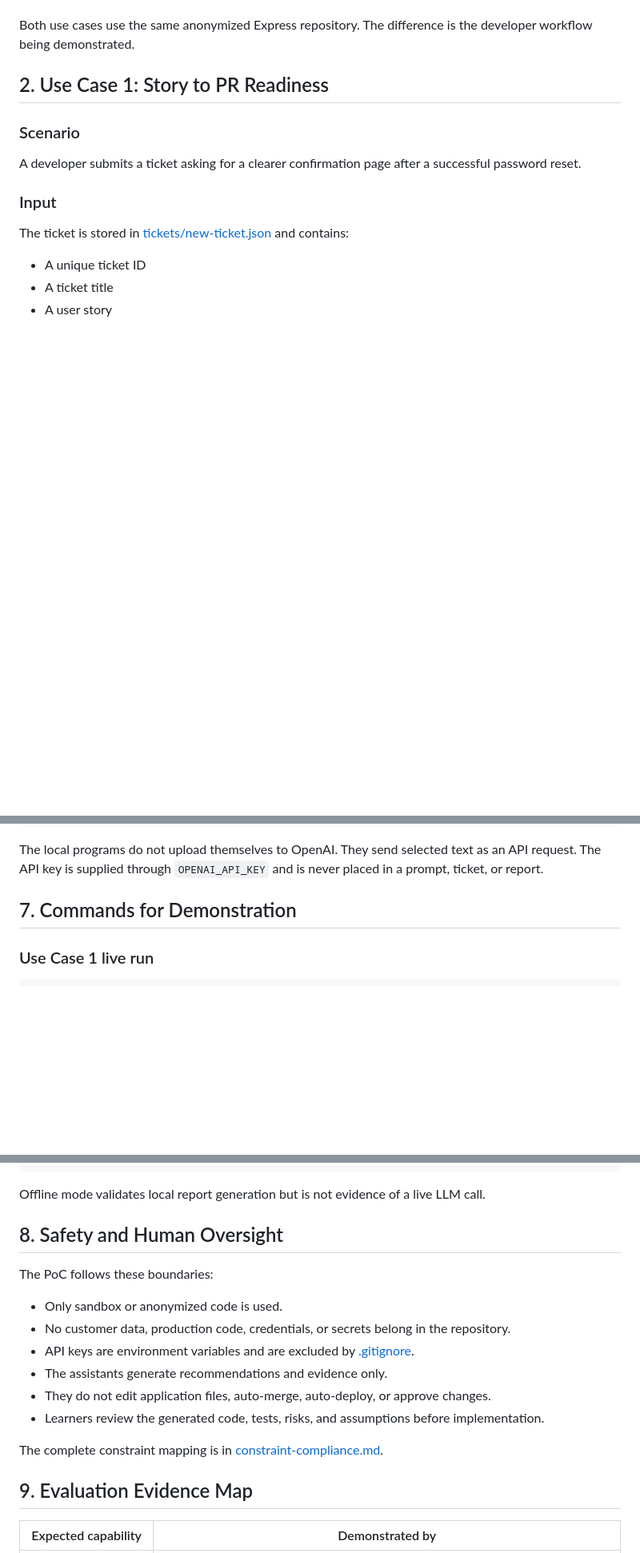
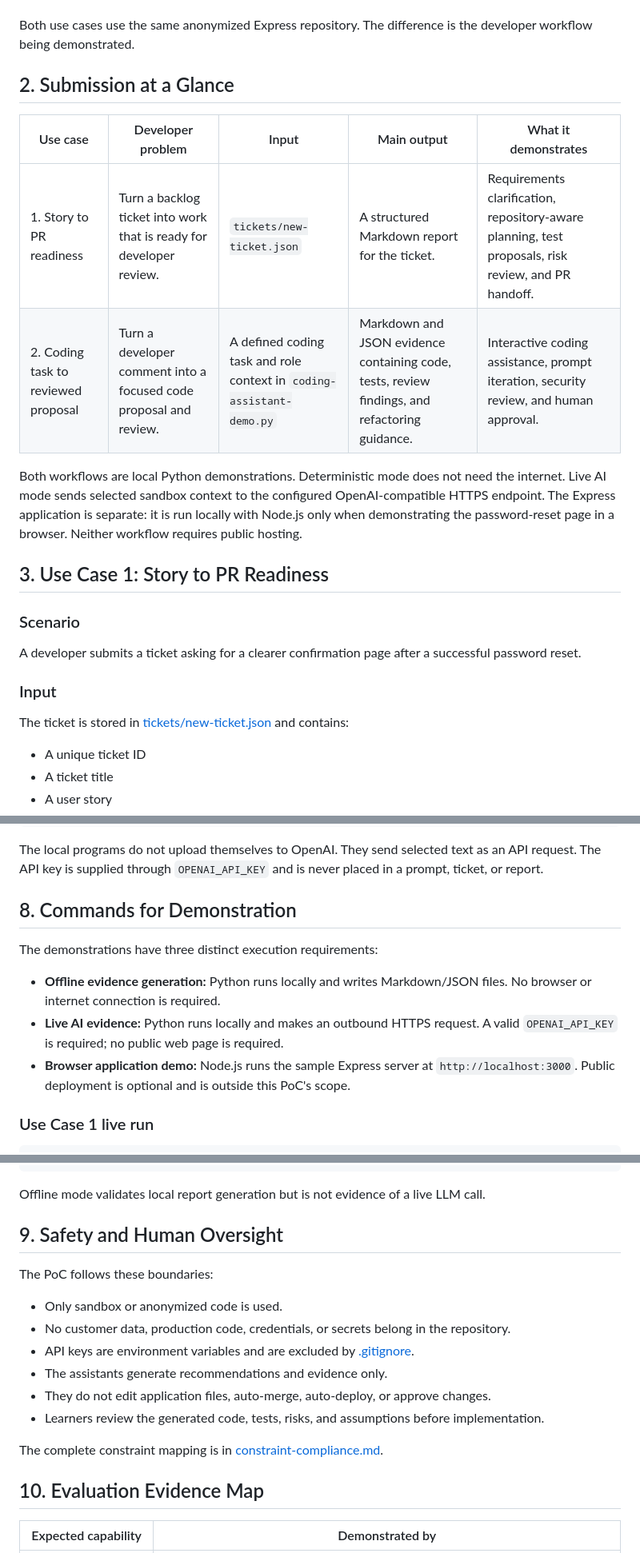
Before and after one commit to ebtenorio/MyridiusAiPoC, a Markdown page: docs/submission-overview.md, 3 parts joined by grey strips. Shown at 80% size. GitHub-like rendering; blank space fills up the shorter version.

Commit message:
udpated submission-overview.md

```diff
--- a/docs/submission-overview.md
+++ b/docs/submission-overview.md
@@ -9,7 +9,16 @@ This proof of concept demonstrates two related ways an AI assistant can support
 
 Both use cases use the same anonymized Express repository. The difference is the developer workflow being demonstrated.
 
-## 2. Use Case 1: Story to PR Readiness
+## 2. Submission at a Glance
+
+| Use case | Developer problem | Input | Main output | What it demonstrates |
+|---|---|---|---|---|
+| 1. Story to PR readiness | Turn a backlog ticket into work that is ready for developer review. | `tickets/new-ticket.json` | A structured Markdown report for the ticket. | Requirements clarification, repository-aware planning, test proposals, risk review, and PR handoff. |
+| 2. Coding task to reviewed proposal | Turn a developer comment into a focused code proposal and review. | A defined coding task and role context in `coding-assistant-demo.py` | Markdown and JSON evidence containing code, tests, review findings, and refactoring guidance. | Interactive coding assistance, prompt iteration, security review, and human approval. |
+
+Both workflows are local Python demonstrations. Deterministic mode does not need the internet. Live AI mode sends selected sandbox context to the configured OpenAI-compatible HTTPS endpoint. The Express application is separate: it is run locally with Node.js only when demonstrating the password-reset page in a browser. Neither workflow requires public hosting.
+
+## 3. Use Case 1: Story to PR Readiness
 
 ### Scenario
 
@@ -159,7 +168,13 @@ Optional implementation by the learner
 
 The local programs do not upload themselves to OpenAI. They send selected text as an API request. The API key is supplied through `OPENAI_API_KEY` and is never placed in a prompt, ticket, or report.
 
-## 7. Commands for Demonstration
+## 8. Commands for Demonstration
+
+The demonstrations have three distinct execution requirements:
+
+- **Offline evidence generation:** Python runs locally and writes Markdown/JSON files. No browser or internet connection is required.
+- **Live AI evidence:** Python runs locally and makes an outbound HTTPS request. A valid `OPENAI_API_KEY` is required; no public web page is required.
+- **Browser application demo:** Node.js runs the sample Express server at `http://localhost:3000`. Public deployment is optional and is outside this PoC's scope.
 
 ### Use Case 1 live run
 
@@ -191,7 +206,7 @@ python coding-assistant-demo.py
 
 Offline mode validates local report generation but is not evidence of a live LLM call.
 
-## 8. Safety and Human Oversight
+## 9. Safety and Human Oversight
 
 The PoC follows these boundaries:
 
@@ -204,7 +219,7 @@ The PoC follows these boundaries:
 
 The complete constraint mapping is in [constraint-compliance.md](constraint-compliance.md).
 
-## 9. Evaluation Evidence Map
+## 10. Evaluation Evidence Map
 
 | Expected capability | Demonstrated by |
 |---|---|
```
Also changed, not shown: other parts of docs/submission-overview.md (+5 -5 lines).
